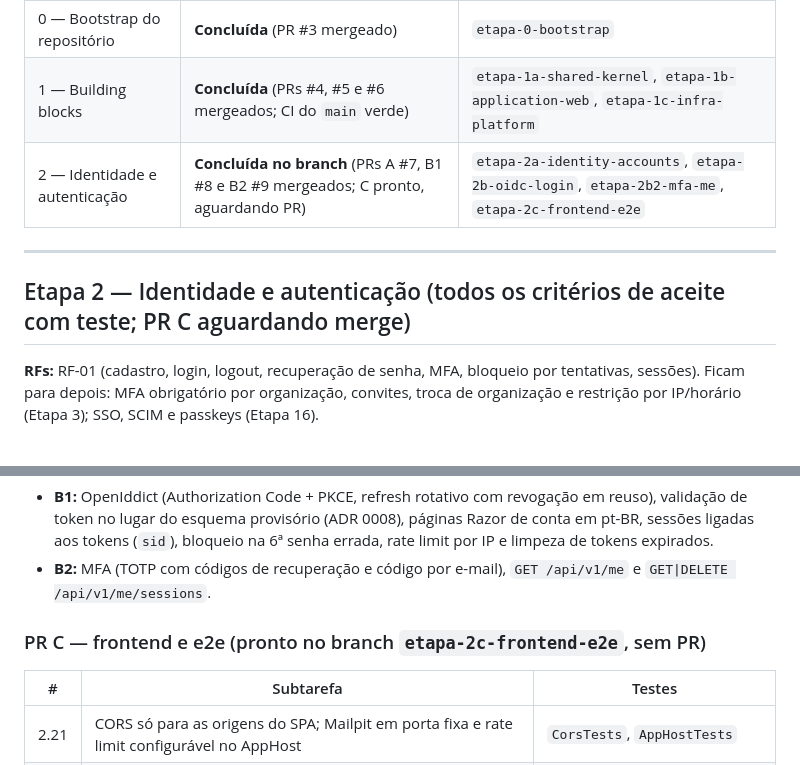
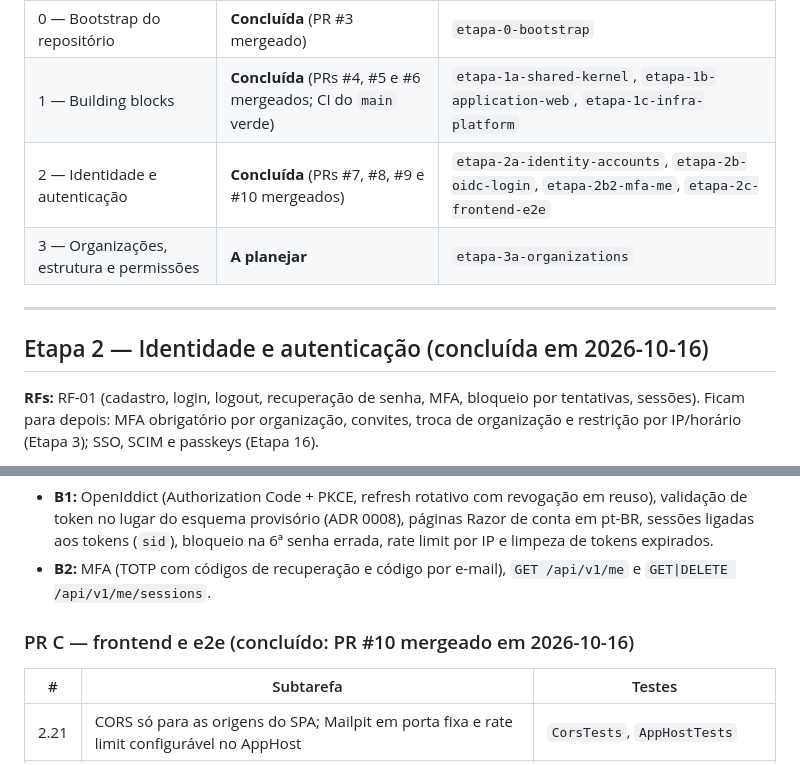
Before and after one commit to iagogoliveira/ProjetoLaw, a Markdown page: docs/progress.md, 2 parts joined by grey strips. Rendered like a GitHub page.

Commit message:
docs: Etapa 2 concluída (#10) no progresso
Co-Authored-By: Claude Opus 5.5 <noreply@anthropic.com>

```diff
--- a/docs/progress.md
+++ b/docs/progress.md
@@ -6,11 +6,12 @@ Ordem das etapas: `docs/spec/implementacao.md`, seções 9 a 12.
 | --- | --- | --- |
 | 0 — Bootstrap do repositório | **Concluída** (PR #3 mergeado) | `etapa-0-bootstrap` |
 | 1 — Building blocks | **Concluída** (PRs #4, #5 e #6 mergeados; CI do `main` verde) | `etapa-1a-shared-kernel`, `etapa-1b-application-web`, `etapa-1c-infra-platform` |
-| 2 — Identidade e autenticação | **Concluída no branch** (PRs A #7, B1 #8 e B2 #9 mergeados; C pronto, aguardando PR) | `etapa-2a-identity-accounts`, `etapa-2b-oidc-login`, `etapa-2b2-mfa-me`, `etapa-2c-frontend-e2e` |
+| 2 — Identidade e autenticação | **Concluída** (PRs #7, #8, #9 e #10 mergeados) | `etapa-2a-identity-accounts`, `etapa-2b-oidc-login`, `etapa-2b2-mfa-me`, `etapa-2c-frontend-e2e` |
+| 3 — Organizações, estrutura e permissões | **A planejar** | `etapa-3a-organizations` |
 
 ---
 
-## Etapa 2 — Identidade e autenticação (todos os critérios de aceite com teste; PR C aguardando merge)
+## Etapa 2 — Identidade e autenticação (concluída em 2026-10-16)
 
 **RFs:** RF-01 (cadastro, login, logout, recuperação de senha, MFA, bloqueio por tentativas, sessões). Ficam para depois: MFA obrigatório por organização, convites, troca de organização e restrição por IP/horário (Etapa 3); SSO, SCIM e passkeys (Etapa 16).
 
@@ -31,7 +32,7 @@ Plano aprovado em 2026-10-16, em 3 PRs: **A** (contas, senhas, e-mails), **B** (
 - **B1:** OpenIddict (Authorization Code + PKCE, refresh rotativo com revogação em reuso), validação de token no lugar do esquema provisório (ADR 0008), páginas Razor de conta em pt-BR, sessões ligadas aos tokens (`sid`), bloqueio na 6ª senha errada, rate limit por IP e limpeza de tokens expirados.
 - **B2:** MFA (TOTP com códigos de recuperação e código por e-mail), `GET /api/v1/me` e `GET|DELETE /api/v1/me/sessions`.
 
-### PR C — frontend e e2e (pronto no branch `etapa-2c-frontend-e2e`, sem PR)
+### PR C — frontend e e2e (concluído: PR #10 mergeado em 2026-10-16)
 
 | # | Subtarefa | Testes |
 | --- | --- | --- |
```
